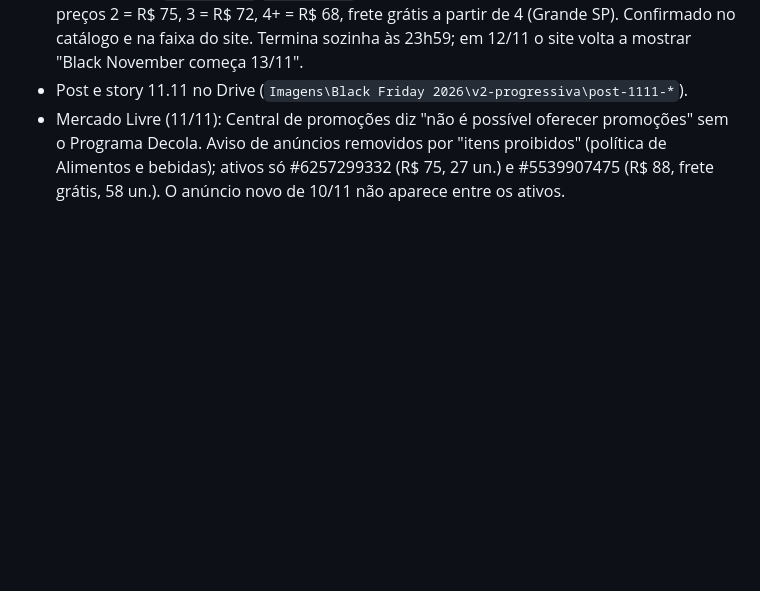
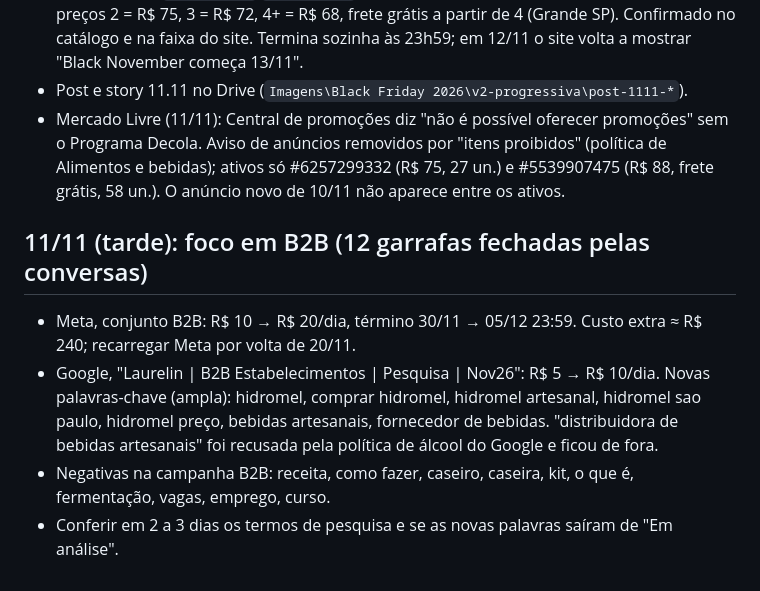
Before and after one commit to nicolasLavitschka/laurelin, a Markdown page: black-november-2026-no-ar.md, the part around the change. Drawn GitHub-style; blank space fills up the shorter version.

Commit message:
B2B: orçamento e palavras-chave ampliados (11/11)
Co-Authored-By: Claude Opus 5.5 <noreply@anthropic.com>
Claude-Session: https://claude.ai/code/session_01Qrk79amBg4ESjTxj46bE6e

```diff
--- a/black-november-2026-no-ar.md
+++ b/black-november-2026-no-ar.md
@@ -206,3 +206,9 @@ Peças: `b2b-anuncio-feed-1080x1350` e `b2b-anuncio-story-1080x1920`.
 - Fase nova em `loja.config` `promo_fases`: "Black Friday antecipada", D2C, de 11/11 a 11/11, preços 2 = R$ 75, 3 = R$ 72, 4+ = R$ 68, frete grátis a partir de 4 (Grande SP). Confirmado no catálogo e na faixa do site. Termina sozinha às 23h59; em 12/11 o site volta a mostrar "Black November começa 13/11".
 - Post e story 11.11 no Drive (`Imagens\Black Friday 2026\v2-progressiva\post-1111-*`).
 - Mercado Livre (11/11): Central de promoções diz "não é possível oferecer promoções" sem o Programa Decola. Aviso de anúncios removidos por "itens proibidos" (política de Alimentos e bebidas); ativos só #6257299332 (R$ 75, 27 un.) e #5539907475 (R$ 88, frete grátis, 58 un.). O anúncio novo de 10/11 não aparece entre os ativos.
+
+## 11/11 (tarde): foco em B2B (12 garrafas fechadas pelas conversas)
+- Meta, conjunto B2B: R$ 10 → R$ 20/dia, término 30/11 → 05/12 23:59. Custo extra ≈ R$ 240; recarregar Meta por volta de 20/11.
+- Google, "Laurelin | B2B Estabelecimentos | Pesquisa | Nov26": R$ 5 → R$ 10/dia. Novas palavras-chave (ampla): hidromel, comprar hidromel, hidromel artesanal, hidromel sao paulo, hidromel preço, bebidas artesanais, fornecedor de bebidas. "distribuidora de bebidas artesanais" foi recusada pela política de álcool do Google e ficou de fora.
+- Negativas na campanha B2B: receita, como fazer, caseiro, caseira, kit, o que é, fermentação, vagas, emprego, curso.
+- Conferir em 2 a 3 dias os termos de pesquisa e se as novas palavras saíram de "Em análise".
```
